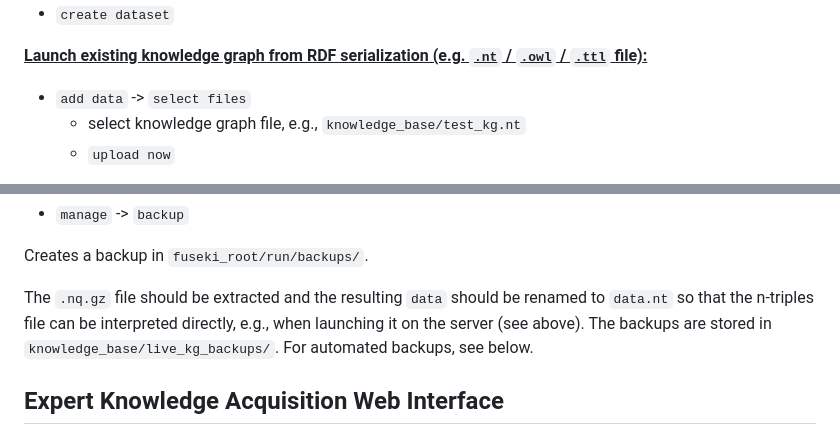
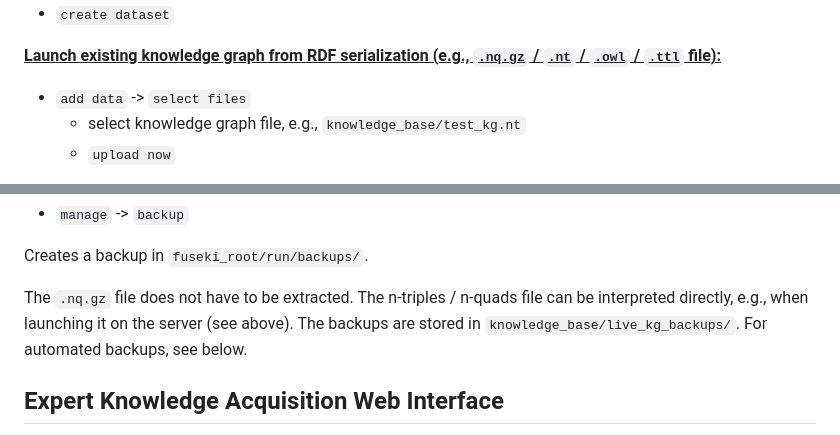
Before and after one commit to tbohne/obd_ontology, a Markdown page: README.md, 2 parts joined by grey strips. GitHub-like rendering.

```diff
--- a/README.md
+++ b/README.md
@@ -41,7 +41,7 @@ $ ./fuseki-server
     - Dataset type: `Persistent (TDB2) – dataset will persist across Fuseki restarts`
 - `create dataset`
 
-**<u>Launch existing knowledge graph from RDF serialization (e.g. `.nt` / `.owl` / `.ttl` file):</u>**
+**<u>Launch existing knowledge graph from RDF serialization (e.g., `.nq.gz` / `.nt` / `.owl` / `.ttl` file):</u>**
 - `add data` -> `select files`
     - select knowledge graph file, e.g., `knowledge_base/test_kg.nt`
     - `upload now`
@@ -58,7 +58,7 @@ Now the knowledge graph is hosted on the *Fuseki* server and can be queried, ext
 
 Creates a backup in `fuseki_root/run/backups/`.
 
-The `.nq.gz` file should be extracted and the resulting `data` should be renamed to `data.nt` so that the n-triples file can be interpreted directly, e.g., when launching it on the server (see above). The backups are stored in `knowledge_base/live_kg_backups/`. For automated backups, see below.
+The `.nq.gz` file does not have to be extracted. The n-triples / n-quads file can be interpreted directly, e.g., when launching it on the server (see above). The backups are stored in `knowledge_base/live_kg_backups/`. For automated backups, see below.
 
 ## Expert Knowledge Acquisition Web Interface
 
```
